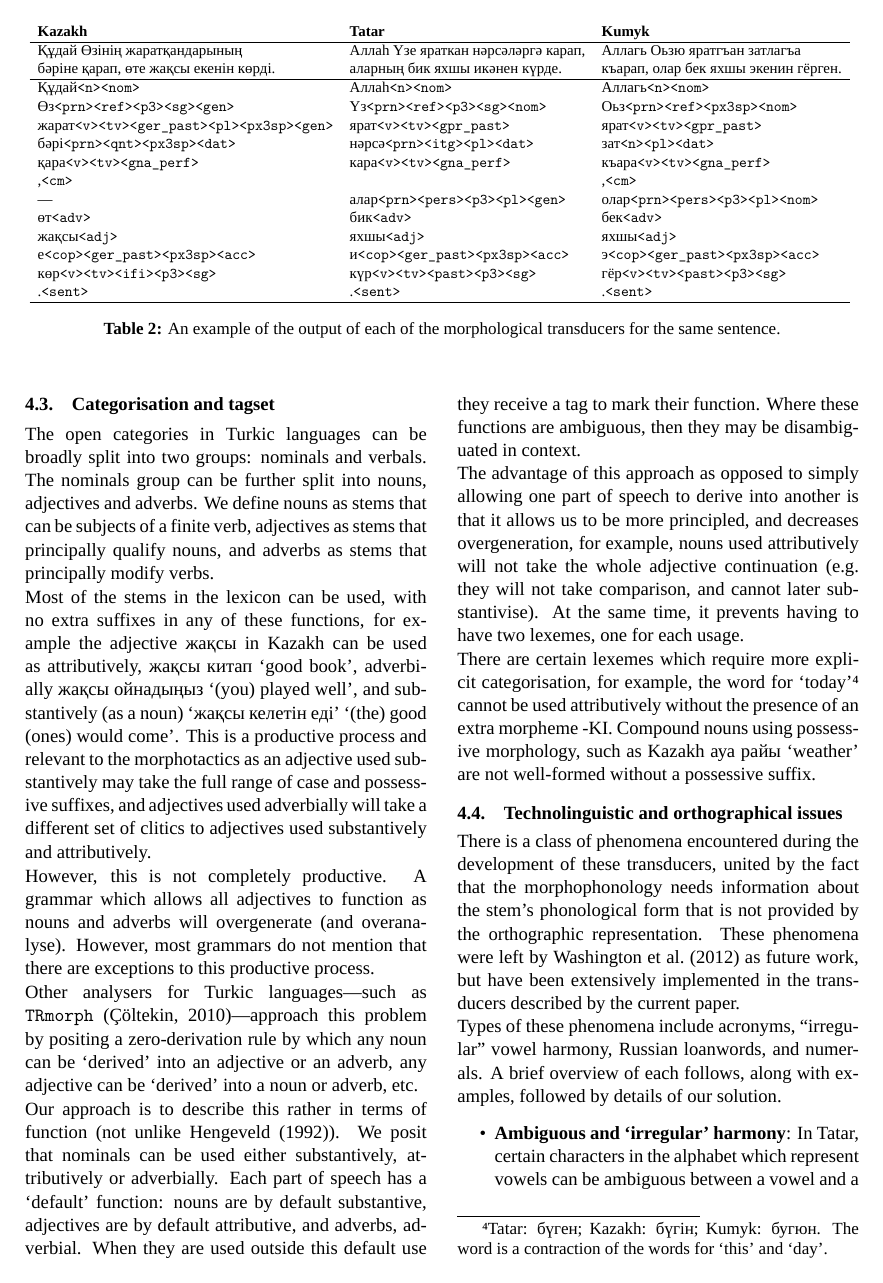
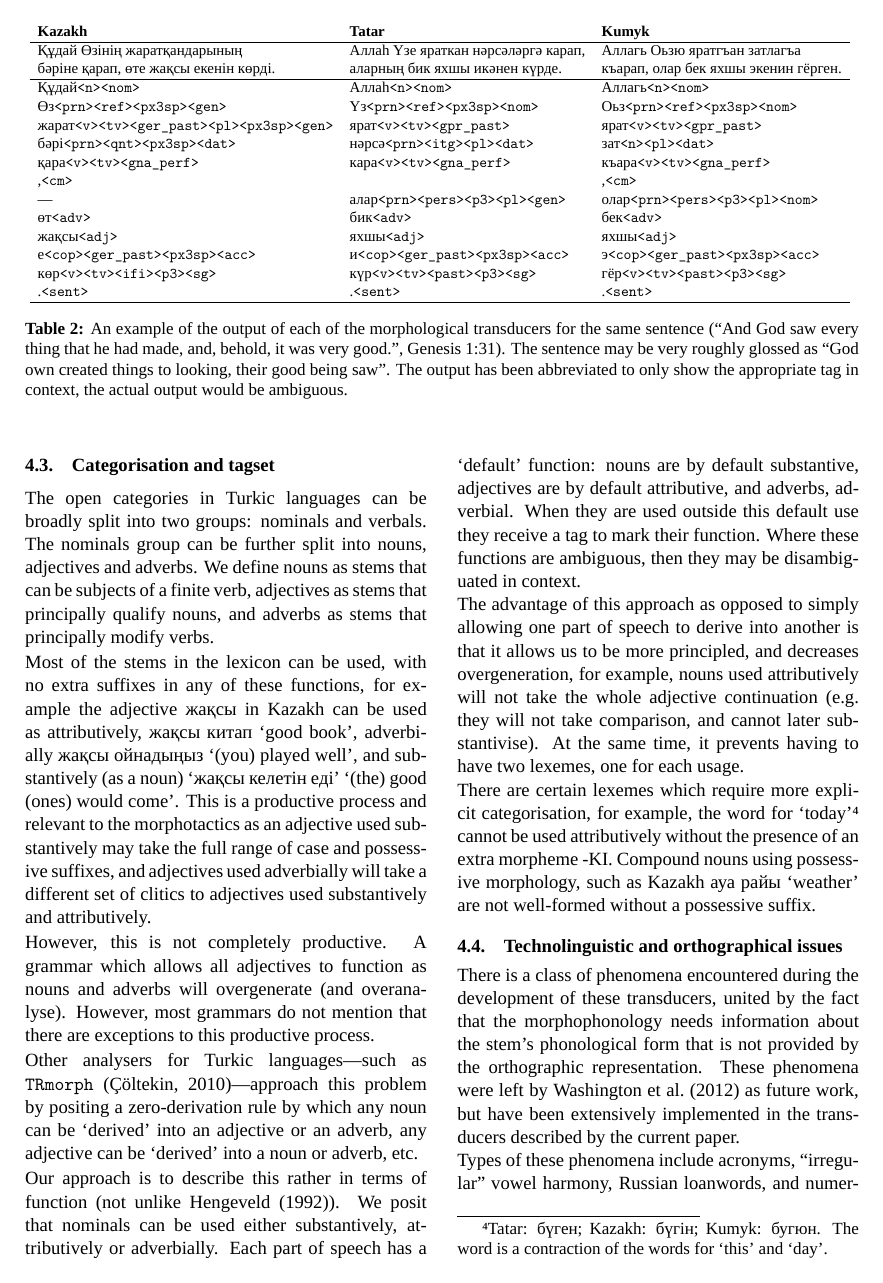
Before and after one commit to apertium/papers, a LaTeX document (kipchak-lrec-2013/kipchak-paper.tex): page 4 of 7. Compiled offline with XeLaTeX; a missing font is replaced by an installed copy or a similar font.

Commit message:
trrrrrrrkic
git-svn-id: https://svn.code.sf.net/p/apertium/svn/branches/papers/@50740 72bbbca6-d526-0410-a7d9-f06f51895060

```diff
--- a/kipchak-lrec-2013/kipchak-paper.tex
+++ b/kipchak-lrec-2013/kipchak-paper.tex
@@ -238,7 +238,7 @@ Table \ref{table:stems} lists the number of stems of the primary categories in e
  бәріне қарап, өте жақсы екенін көрді. &  аларның бик яхшы икәнен күрде. & къарап, олар бек яхшы экенин гёрген. \\
 \hline
  Құдай\tags{<n><nom>} & Аллаһ\tags{<n><nom>} & Аллагь\tags{<n><nom>}  \\
- Өз\tags{<prn><ref><p3><sg><gen>} & Үз\tags{<prn><ref><p3><sg><nom>} & Оьз\tags{<prn><ref><px3sp><nom>} \\
+ Өз\tags{<prn><ref><px3sp><gen>} & Үз\tags{<prn><ref><px3sp><nom>} & Оьз\tags{<prn><ref><px3sp><nom>} \\
  жарат\tags{<v><tv><ger\_past><pl><px3sp><gen>} & ярат\tags{<v><tv><gpr\_past>} & ярат\tags{<v><tv><gpr\_past>} \\
  бәрі\tags{<prn><qnt><px3sp><dat>} & нәрсә\tags{<prn><itg><pl><dat>} & зат\tags{<n><pl><dat>} \\
  қара\tags{<v><tv><gna\_perf>} & кара\tags{<v><tv><gna\_perf>} & къара\tags{<v><tv><gna\_perf>} \\
@@ -253,7 +253,12 @@ Table \ref{table:stems} lists the number of stems of the primary categories in e
 \end{tabular}
 }
 \label{table:exoutput}
-\caption{An example of the output of each of the morphological transducers for the same sentence.}
+\caption{An example of the output of each of the morphological transducers for the same
+  sentence (``And God saw every thing that he had made, and, behold, it was
+  very good.'', Genesis 1:31). The sentence may be very roughly glossed as ``God own created things to looking,
+  their good being saw''. The output has been
+  abbreviated to only show the appropriate tag in context,
+  the actual output would be ambiguous.}
 
 \end{table*}
 
@@ -315,6 +320,3 @@ Types of these phenomena include acronyms, ``irregular'' vowel harmony, Russian
 %FIXME: description of each one, with examples
 \begin{itemize}
  \item \textbf{Ambiguous and `irregular' harmony}: In Tatar, certain characters in the alphabet which represent vowels can be
-   ambiguous between a vowel and a 'yoticised' vowel, such as е. For example: дәрес `lesson', дәресләр `lessons'; ел `year',
-   еллар `years'.
- \item \textbf{Loan words}: The character ё in Russian words is pronounced as /jo/ where in native Kumyk words
```
Also changed, not shown: kipchak-lrec-2013/kipchak-paper.pdf, kipchak-lrec-2013/kipchak-paper.tex (9 more changed lines).
